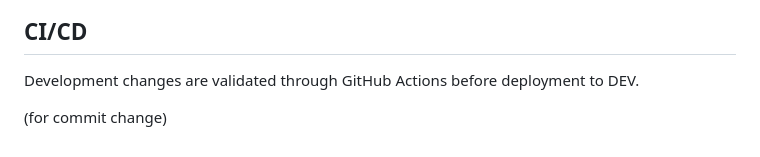
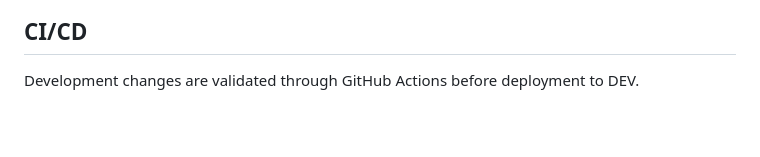
Before and after one commit to Urffin-Juss/rwl_crm, a Markdown page: README.md, the part around the change. Drawn GitHub-style; blank space fills up the shorter version.

Commit message:
test CI/CD. Last version

```diff
--- a/README.md
+++ b/README.md
@@ -113,5 +113,3 @@
 ## CI/CD
 
 Development changes are validated through GitHub Actions before deployment to DEV.
-
-(for commit change)
```
